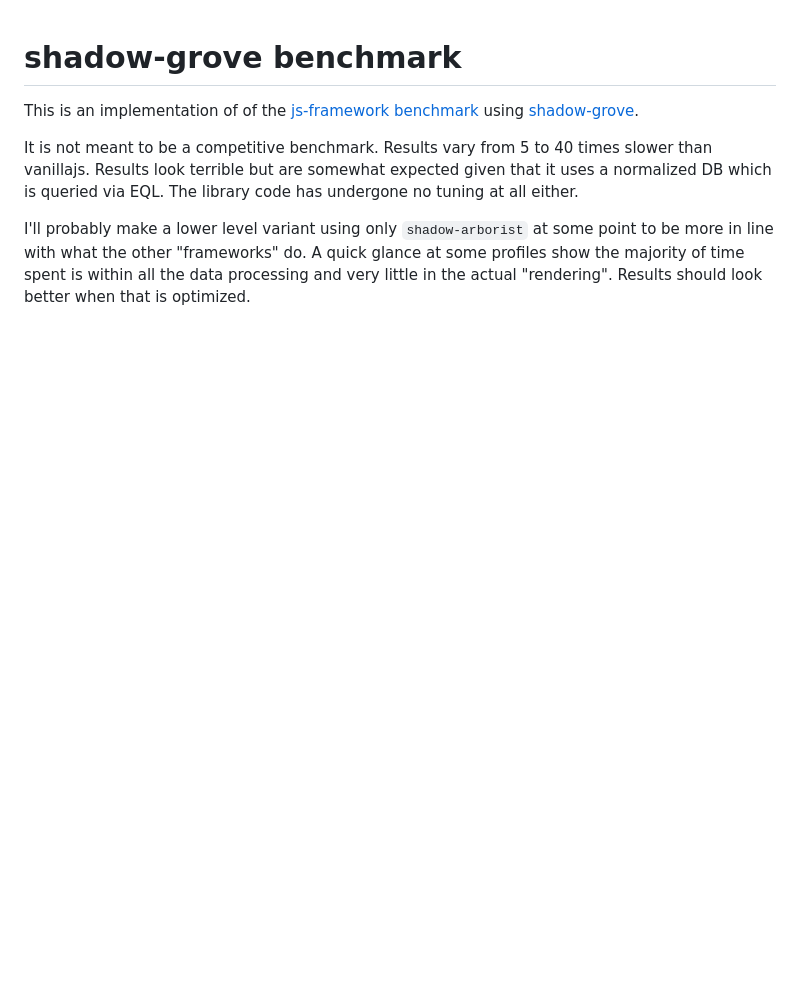
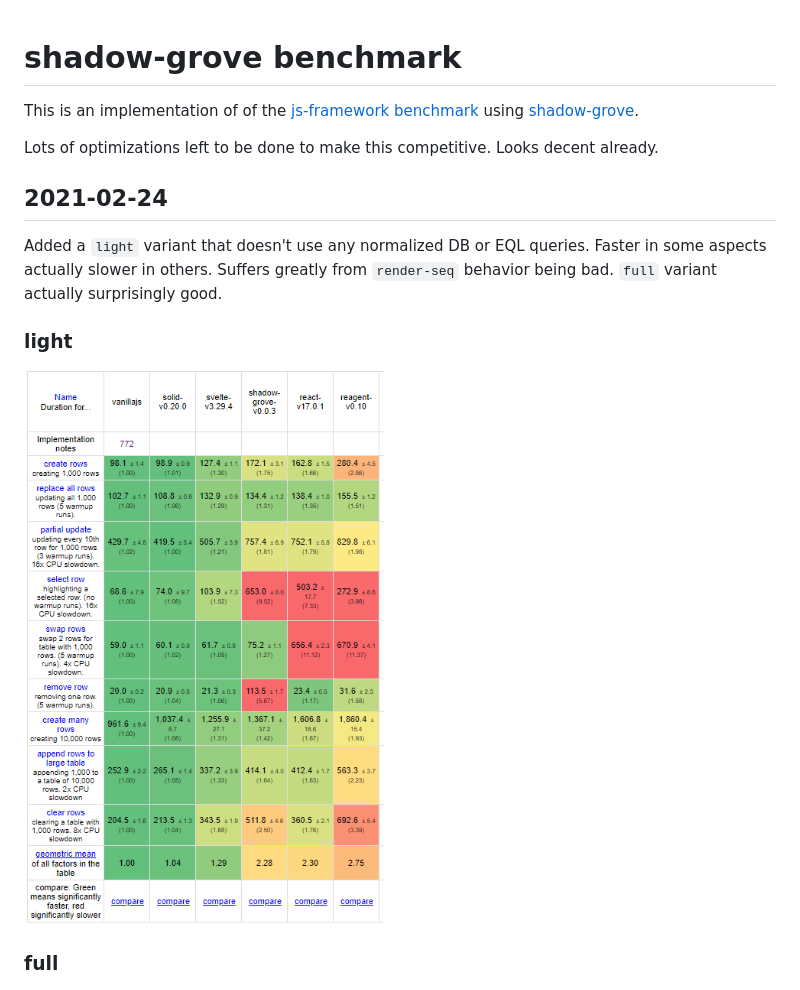
Before and after one commit to thheller/js-framework-shadow-grove, a Markdown page: README.md, the part around the change. GitHub-like rendering; pictures changed too: 2021-02-24--14-11.png (added); blank space fills up the shorter version.

Commit message:
add light variant

```diff
--- a/README.md
+++ b/README.md
@@ -2,10 +2,16 @@
 
 This is an implementation of of the [js-framework benchmark](https://github.com/krausest/js-framework-benchmark) using [shadow-grove](https://github.com/thheller/shadow-experiments).
 
-It is not meant to be a competitive benchmark. Results vary from 5 to 40 times slower than vanillajs. Results look terrible but are somewhat expected given that it uses a normalized DB which is queried via EQL. The library code has undergone no tuning at all either.
+Lots of optimizations left to be done to make this competitive. Looks decent already.
 
-I'll probably make a lower level variant using only `shadow-arborist` at some point to be more in line with what the other "frameworks" do. A quick glance at some profiles show the majority of time spent is within all the data processing and very little in the actual "rendering". Results should look better when that is optimized.
+## 2021-02-24
 
+Added a `light` variant that doesn't use any normalized DB or EQL queries. Faster in some aspects actually slower in others. Suffers greatly from `render-seq` behavior being bad. `full` variant actually surprisingly good.
+
+### light
+![Screenshot](2021-02-24--14-11.png)
+
+### full
 ![Screenshot](2021-02-23--10-48.png)
 
 
```
Also changed, not shown: 5 other files.
